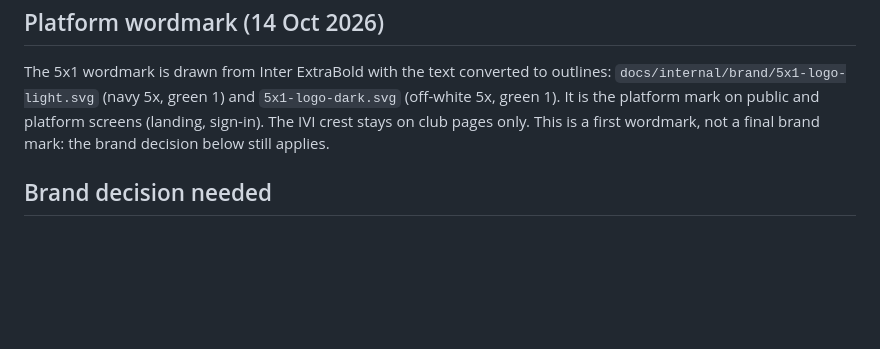
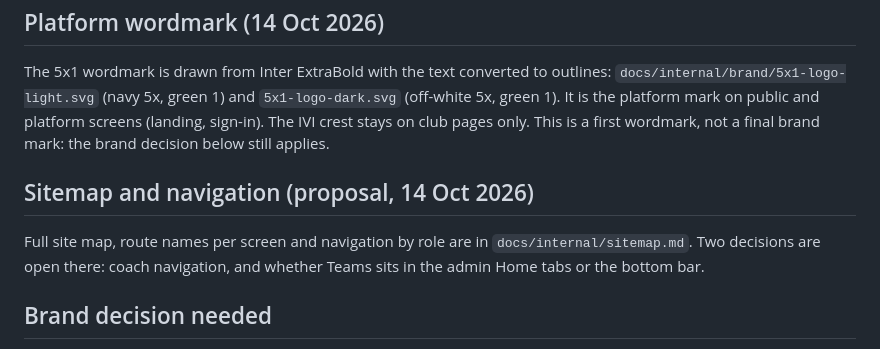
Before and after one commit to danielsantos2310/5x1app, a Markdown page: docs/spec/04-DESIGN.md, the part around the change. GitHub-like rendering; blank space fills up the shorter version.

Commit message:
Add sitemap and navigation proposal by role
Co-Authored-By: Claude Haiku 5.5 <noreply@anthropic.com>
Claude-Session: https://claude.ai/code/session_0182SLdmKrjcwnwCDfp5azGD

```diff
--- a/docs/spec/04-DESIGN.md
+++ b/docs/spec/04-DESIGN.md
@@ -69,5 +69,8 @@ Source: `docs/internal/design/hifi/hifi-player-admin-v0.1.html`. Covers UI-07/UI
 ## Platform wordmark (14 Oct 2026)
 The 5x1 wordmark is drawn from Inter ExtraBold with the text converted to outlines: `docs/internal/brand/5x1-logo-light.svg` (navy 5x, green 1) and `5x1-logo-dark.svg` (off-white 5x, green 1). It is the platform mark on public and platform screens (landing, sign-in). The IVI crest stays on club pages only. This is a first wordmark, not a final brand mark: the brand decision below still applies.
 
+## Sitemap and navigation (proposal, 14 Oct 2026)
+Full site map, route names per screen and navigation by role are in `docs/internal/sitemap.md`. Two decisions are open there: coach navigation, and whether Teams sits in the admin Home tabs or the bottom bar.
+
 ## Brand decision needed
 Define 5x1 independent brand mark (not IVI logo), visual palette, typography, iconography. IVI is the tenant/first launch club; 5x1 owns platform-wide interface.
```
Also changed, not shown: docs/internal/sitemap.md (added, +96 -0 lines), docs/spec/05-PLAN.md (+1 -1 lines).
